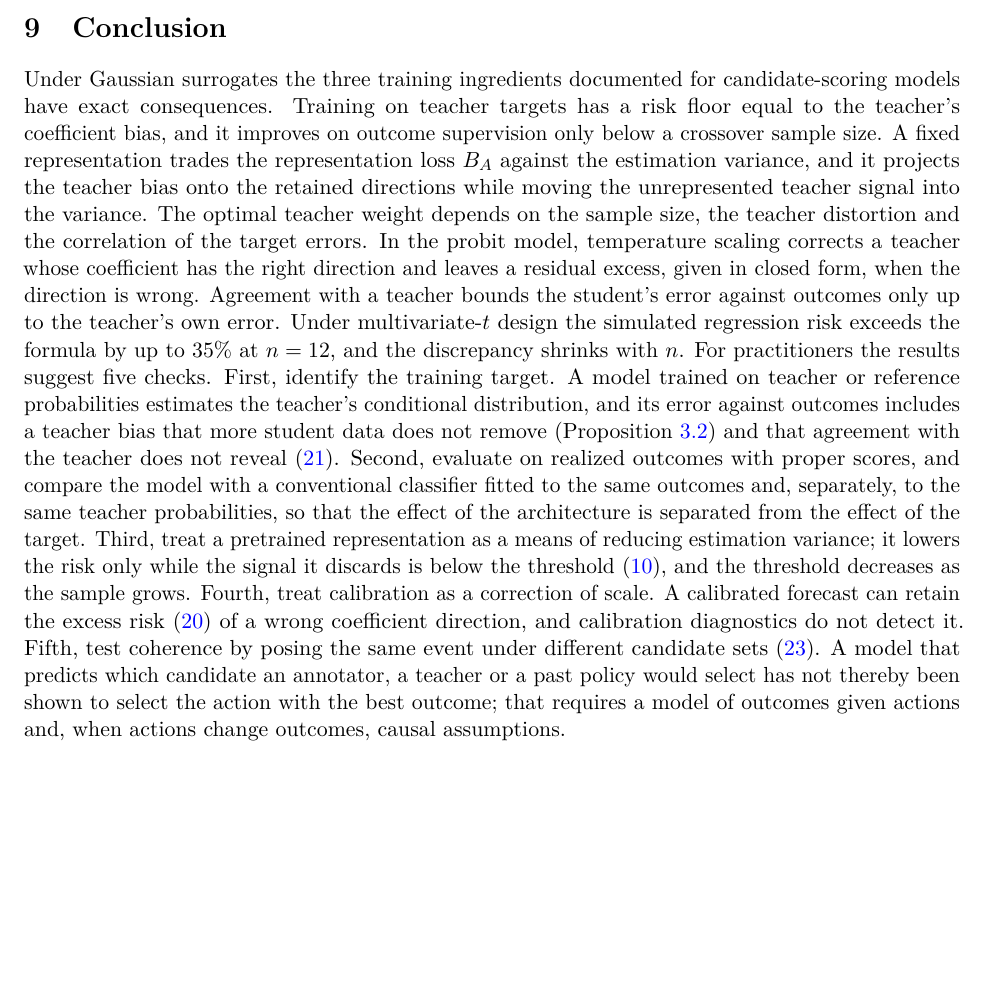
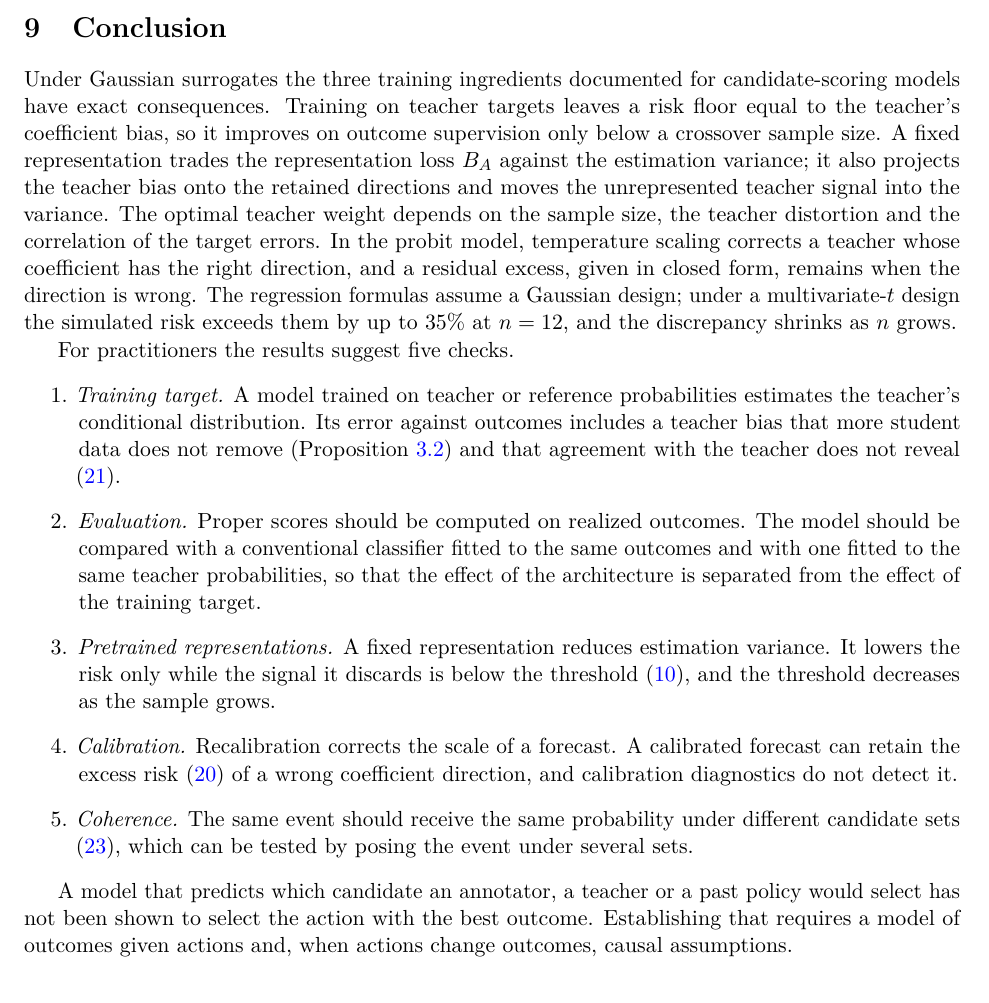
Before and after one commit to asudjianto-xml/Jev-Analysis, a LaTeX paper (paper.tex): part of page 12 of 13, cut so that both start at the same text, the shorter picture padded with empty space. Compiled offline with pdfLaTeX.

Commit message:
Restructure conclusion: summary, numbered checks, closing paragraph

```diff
--- a/paper.tex
+++ b/paper.tex
@@ -387,7 +387,18 @@ Three further tests are suggested by the analysis but are not carried out here.
 Finally, predicting an outcome and selecting an action are different problems. A recommendation label may encode a human policy, a teacher's judgment or an optimization rule, and the appropriate target and loss depend on which of these is to be predicted. When actions change outcomes, causal assumptions are required in addition to the statistical ones used here.
 
 \section{Conclusion}\label{sec:conclusion}
-Under Gaussian surrogates the three training ingredients documented for candidate-scoring models have exact consequences. Training on teacher targets has a risk floor equal to the teacher's coefficient bias, and it improves on outcome supervision only below a crossover sample size. A fixed representation trades the representation loss $B_A$ against the estimation variance, and it projects the teacher bias onto the retained directions while moving the unrepresented teacher signal into the variance. The optimal teacher weight depends on the sample size, the teacher distortion and the correlation of the target errors. In the probit model, temperature scaling corrects a teacher whose coefficient has the right direction and leaves a residual excess, given in closed form, when the direction is wrong. Agreement with a teacher bounds the student's error against outcomes only up to the teacher's own error. Under multivariate-$t$ design the simulated regression risk exceeds the formula by up to $35\%$ at $n=12$, and the discrepancy shrinks with $n$. For practitioners the results suggest five checks. First, identify the training target. A model trained on teacher or reference probabilities estimates the teacher's conditional distribution, and its error against outcomes includes a teacher bias that more student data does not remove (Proposition~\ref{th:teacher}) and that agreement with the teacher does not reveal \eqref{eq:triangle}. Second, evaluate on realized outcomes with proper scores, and compare the model with a conventional classifier fitted to the same outcomes and, separately, to the same teacher probabilities, so that the effect of the architecture is separated from the effect of the target. Third, treat a pretrained representation as a means of reducing estimation variance; it lowers the risk only while the signal it discards is below the threshold \eqref{eq:crossover}, and the threshold decreases as the sample grows. Fourth, treat calibration as a correction of scale. A calibrated forecast can retain the excess risk \eqref{eq:residual} of a wrong coefficient direction, and calibration diagnostics do not detect it. Fifth, test coherence by posing the same event under different candidate sets \eqref{eq:coherence}. A model that predicts which candidate an annotator, a teacher or a past policy would select has not thereby been shown to select the action with the best outcome; that requires a model of outcomes given actions and, when actions change outcomes, causal assumptions.
+Under Gaussian surrogates the three training ingredients documented for candidate-scoring models have exact consequences. Training on teacher targets leaves a risk floor equal to the teacher's coefficient bias, so it improves on outcome supervision only below a crossover sample size. A fixed representation trades the representation loss $B_A$ against the estimation variance; it also projects the teacher bias onto the retained directions and moves the unrepresented teacher signal into the variance. The optimal teacher weight depends on the sample size, the teacher distortion and the correlation of the target errors. In the probit model, temperature scaling corrects a teacher whose coefficient has the right direction, and a residual excess, given in closed form, remains when the direction is wrong. The regression formulas assume a Gaussian design; under a multivariate-$t$ design the simulated risk exceeds them by up to $35\%$ at $n=12$, and the discrepancy shrinks as $n$ grows.
+
+For practitioners the results suggest five checks.
+\begin{enumerate}
+\item \emph{Training target.} A model trained on teacher or reference probabilities estimates the teacher's conditional distribution. Its error against outcomes includes a teacher bias that more student data does not remove (Proposition~\ref{th:teacher}) and that agreement with the teacher does not reveal \eqref{eq:triangle}.
+\item \emph{Evaluation.} Proper scores should be computed on realized outcomes. The model should be compared with a conventional classifier fitted to the same outcomes and with one fitted to the same teacher probabilities, so that the effect of the architecture is separated from the effect of the training target.
+\item \emph{Pretrained representations.} A fixed representation reduces estimation variance. It lowers the risk only while the signal it discards is below the threshold \eqref{eq:crossover}, and the threshold decreases as the sample grows.
+\item \emph{Calibration.} Recalibration corrects the scale of a forecast. A calibrated forecast can retain the excess risk \eqref{eq:residual} of a wrong coefficient direction, and calibration diagnostics do not detect it.
+\item \emph{Coherence.} The same event should receive the same probability under different candidate sets \eqref{eq:coherence}, which can be tested by posing the event under several sets.
+\end{enumerate}
+
+A model that predicts which candidate an annotator, a teacher or a past policy would select has not been shown to select the action with the best outcome. Establishing that requires a model of outcomes given actions and, when actions change outcomes, causal assumptions.
 
 \begin{thebibliography}{99}
 \bibitem{typesafe} D.~Almeida, ``Introducing System One Models \& Jev,'' TypeSafe blog, 2026. \url{https://typesafe.ai/blog/introducing-system-one-models-and-jev}.
```
Also changed, not shown: paper.pdf.
